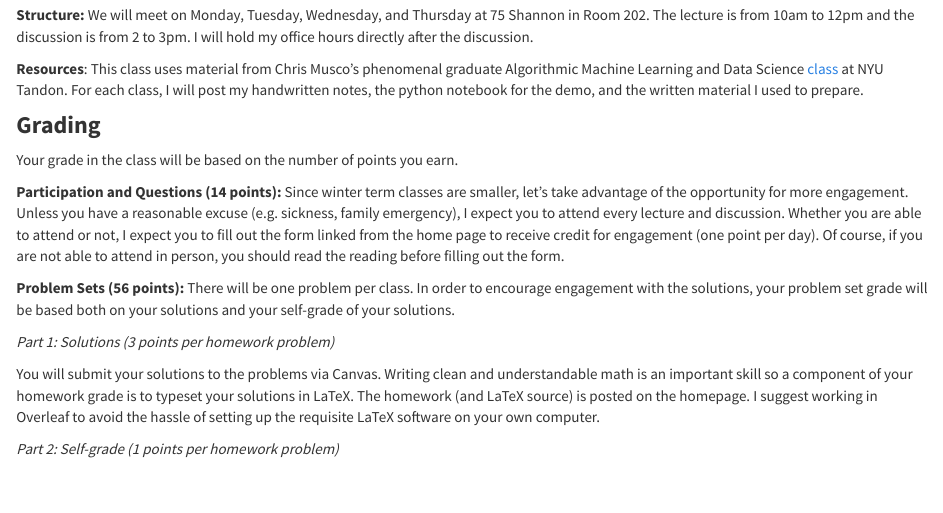
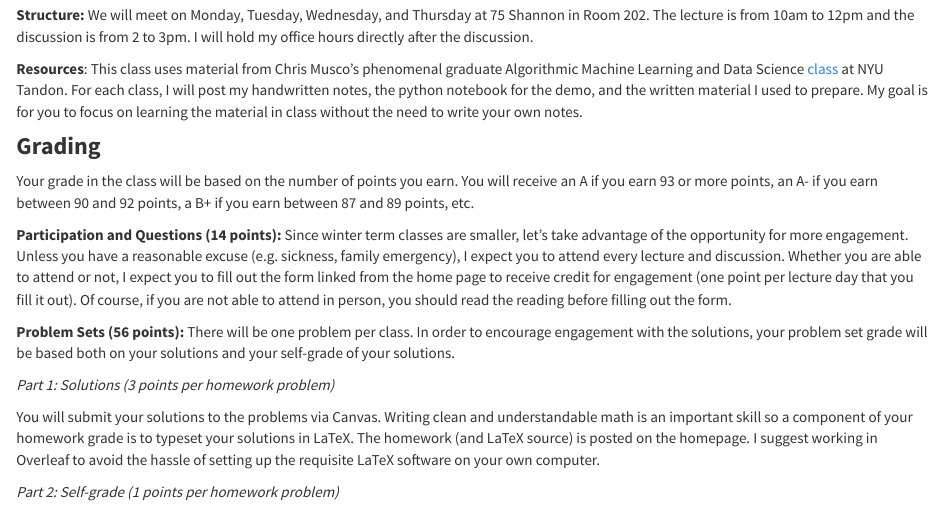
Before and after one commit to rtealwitter/rads2024, an R Markdown document (syllabus.rmd): the page in a window 1100 px wide, from 300 px down. Rendered offline with R 4.5, knitr and Pandoc, with nearby package versions.

Commit message:
minor syllabus changes

```diff
--- a/syllabus.rmd
+++ b/syllabus.rmd
@@ -11,14 +11,14 @@ output:
 
 **Structure:** We will meet on Monday, Tuesday, Wednesday, and Thursday at 75 Shannon in Room 202. The lecture is from 10am to 12pm and the discussion is from 2 to 3pm. I will hold my office hours directly after the discussion.
 
-**Resources**: This class uses material from Chris Musco's phenomenal graduate Algorithmic Machine Learning and Data Science [class](https://www.chrismusco.com/amlds2023/) at NYU Tandon. For each class, I will post my handwritten notes, the python notebook for the demo, and the written material I used to prepare.
+**Resources**: This class uses material from Chris Musco's phenomenal graduate Algorithmic Machine Learning and Data Science [class](https://www.chrismusco.com/amlds2023/) at NYU Tandon. For each class, I will post my handwritten notes, the python notebook for the demo, and the written material I used to prepare. My goal is for you to focus on learning the material in class without the need to write your own notes.
 
 ### **Grading**
 
-Your grade in the class will be based on the number of points you earn.
+Your grade in the class will be based on the number of points you earn. You will receive an A if you earn 93 or more points, an A- if you earn between 90 and 92 points, a B+ if you earn between 87 and 89 points, etc.
 
 **Participation and Questions (14 points):**
-Since winter term classes are smaller, let's take advantage of the opportunity for more engagement. Unless you have a reasonable excuse (e.g. sickness, family emergency), I expect you to attend every lecture and discussion. Whether you are able to attend or not, I expect you to fill out the form linked from the home page to receive credit for engagement (one point per day). Of course, if you are not able to attend in person, you should read the reading before filling out the form.
+Since winter term classes are smaller, let's take advantage of the opportunity for more engagement. Unless you have a reasonable excuse (e.g. sickness, family emergency), I expect you to attend every lecture and discussion. Whether you are able to attend or not, I expect you to fill out the form linked from the home page to receive credit for engagement (one point per lecture day that you fill it out). Of course, if you are not able to attend in person, you should read the reading before filling out the form.
 
 **Problem Sets (56 points):**
 There will be one problem per class. In order to encourage engagement with the solutions, your problem set grade will be based both on your solutions and your self-grade of your solutions.
```
